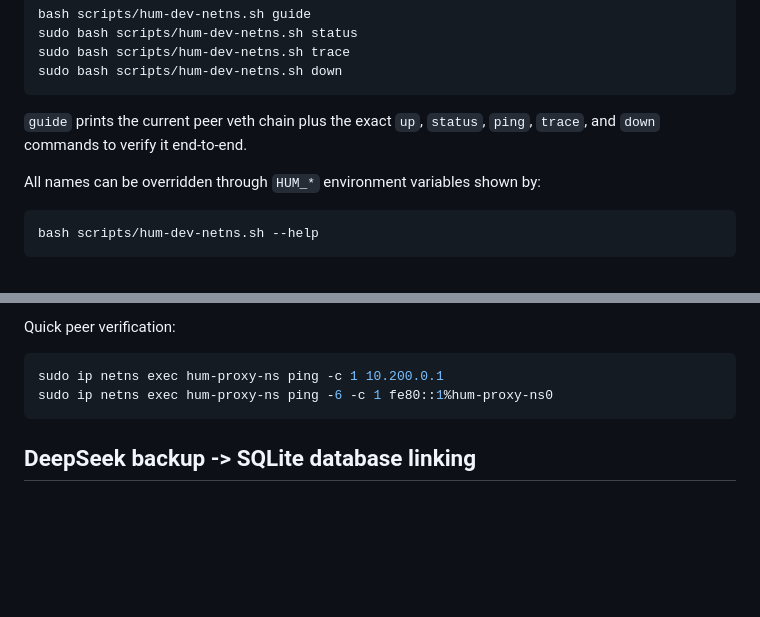
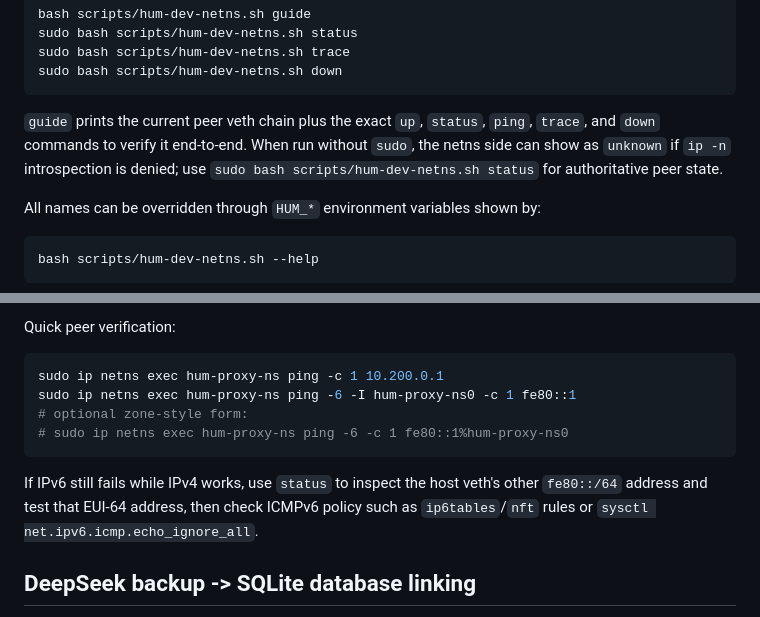
Before and after one commit to tj3787171-hue/HUM, a Markdown page: README.md, 2 parts joined by grey strips. Rendered like a GitHub page; blank space fills up the shorter version.

Commit message:
Clarify peer veth IPv6 validation
Co-authored-by: tj3787171-hue <tj3787171-hue@users.noreply.github.com>

````diff
--- a/README.md
+++ b/README.md
@@ -72,7 +72,10 @@ sudo bash scripts/hum-dev-netns.sh down
 ```
 
 `guide` prints the current peer veth chain plus the exact `up`, `status`,
-`ping`, `trace`, and `down` commands to verify it end-to-end.
+`ping`, `trace`, and `down` commands to verify it end-to-end. When run
+without `sudo`, the netns side can show as `unknown` if `ip -n` introspection
+is denied; use `sudo bash scripts/hum-dev-netns.sh status` for authoritative
+peer state.
 
 All names can be overridden through `HUM_*` environment variables shown by:
 
@@ -96,8 +99,15 @@ Quick peer verification:
 
 ```bash
 sudo ip netns exec hum-proxy-ns ping -c 1 10.200.0.1
-sudo ip netns exec hum-proxy-ns ping -6 -c 1 fe80::1%hum-proxy-ns0
+sudo ip netns exec hum-proxy-ns ping -6 -I hum-proxy-ns0 -c 1 fe80::1
+# optional zone-style form:
+# sudo ip netns exec hum-proxy-ns ping -6 -c 1 fe80::1%hum-proxy-ns0
 ```
+
+If IPv6 still fails while IPv4 works, use `status` to inspect the host veth's
+other `fe80::/64` address and test that EUI-64 address, then check ICMPv6
+policy such as `ip6tables`/`nft` rules or
+`sysctl net.ipv6.icmp.echo_ignore_all`.
 
 ## DeepSeek backup -> SQLite database linking
 
````
